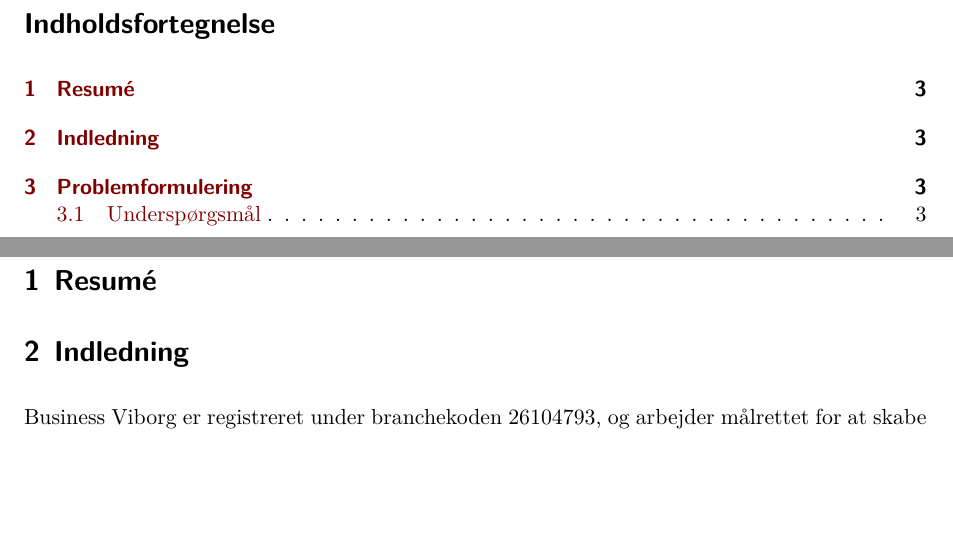
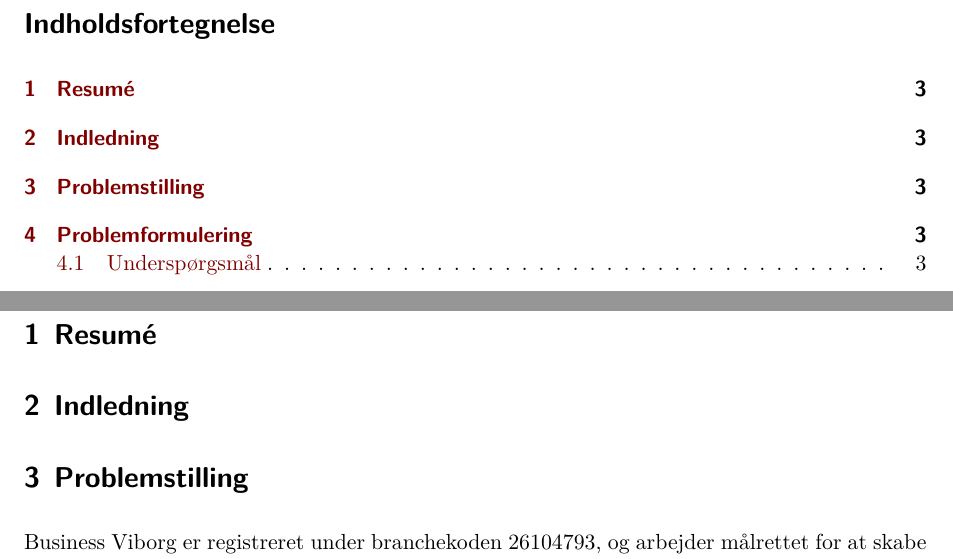
Before and after one commit to Liad5student/2_semester_opgave, a Quarto document (Quarto.qmd): two parts of pages 2 and 3 of 38, joined at a grey line, cut so that both start at the same text, the shorter picture padded with empty space. Rendered offline with R 4.5, knitr and Pandoc in place of Quarto, then LaTeX, with nearby package versions; some code elsewhere in the file could not run offline.

Commit message:
Update Quarto.qmd

```diff
--- a/Quarto.qmd
+++ b/Quarto.qmd
@@ -126,12 +126,13 @@
 
 # Indledning
 
+# Problemstilling
+
 Business Viborg er registreret under branchekoden 26104793, og arbejder målrettet for at skabe optimale rammer for erhvervslivet i Viborg Kommune. Som en medlemsorganisation med over 600 virksomheder i ryggen, er relationerne til medlemskredsen helt afgørende, både for at dele viden, styrke netværk og skabe lokal vækst.I forbindelse med præsentationen af Business Viborg udtalte chefkonsulent Michael Freundlich: “Vores mål for 2025 er at nå 700 medlemmer og en omsætning på 2,9 mio. kr.”
 
 Men når virksomheder melder sig ud, mister Business Viborg ikke kun en indtægt, men også værdifulde forbindelser, politisk legitimitet og mulighed for at gøre en forskel for erhvervslivet i området. For at handle proaktivt ønsker Business Viborg at få bedre indsigt i, hvad der driver churn og hvem der er i risikozonen.
 
 Derfor skal der udvikles et datadrevet værktøj, som kombinerer teknisk analyse med brugervenlig indsigt. Et værktøj, der gør det muligt for både medlemskonsulenter og ledelse at træffe kloge beslutninger og handle i tide med respekt for både dataetik og jura.
-
 
 # Problemformulering
 
```
